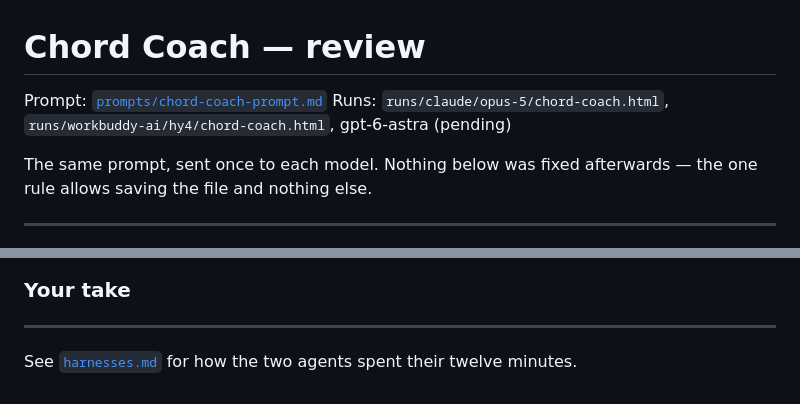
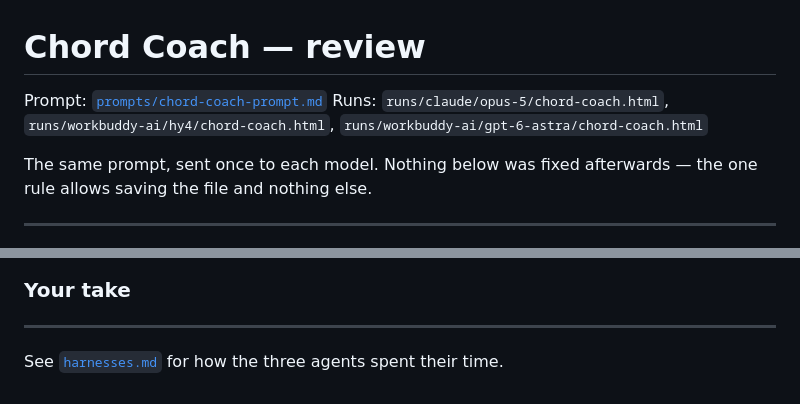
Before and after one commit to LironHazan/zero-shot-arcade, a Markdown page: reviews/chord-coach/review.md, 2 parts joined by grey strips. Drawn GitHub-style.

```diff
--- a/reviews/chord-coach/review.md
+++ b/reviews/chord-coach/review.md
@@ -1,7 +1,8 @@
 # Chord Coach — review
 
 Prompt: [`prompts/chord-coach-prompt.md`](../../prompts/chord-coach-prompt.md)
-Runs: `runs/claude/opus-5/chord-coach.html`, `runs/workbuddy-ai/hy4/chord-coach.html`, gpt-6-astra (pending)
+Runs: `runs/claude/opus-5/chord-coach.html`, `runs/workbuddy-ai/hy4/chord-coach.html`,
+`runs/workbuddy-ai/gpt-6-astra/chord-coach.html`
 
 The same prompt, sent once to each model. Nothing below was fixed afterwards — the
 one rule allows saving the file and nothing else.
@@ -75,4 +76,4 @@ Verified in-browser before landing:
 
 ---
 
-See [`harnesses.md`](harnesses.md) for how the two agents spent their twelve minutes.
+See [`harnesses.md`](harnesses.md) for how the three agents spent their time.
```
Also changed, not shown: reviews/chord-coach/harnesses.md (+33 -39 lines).
